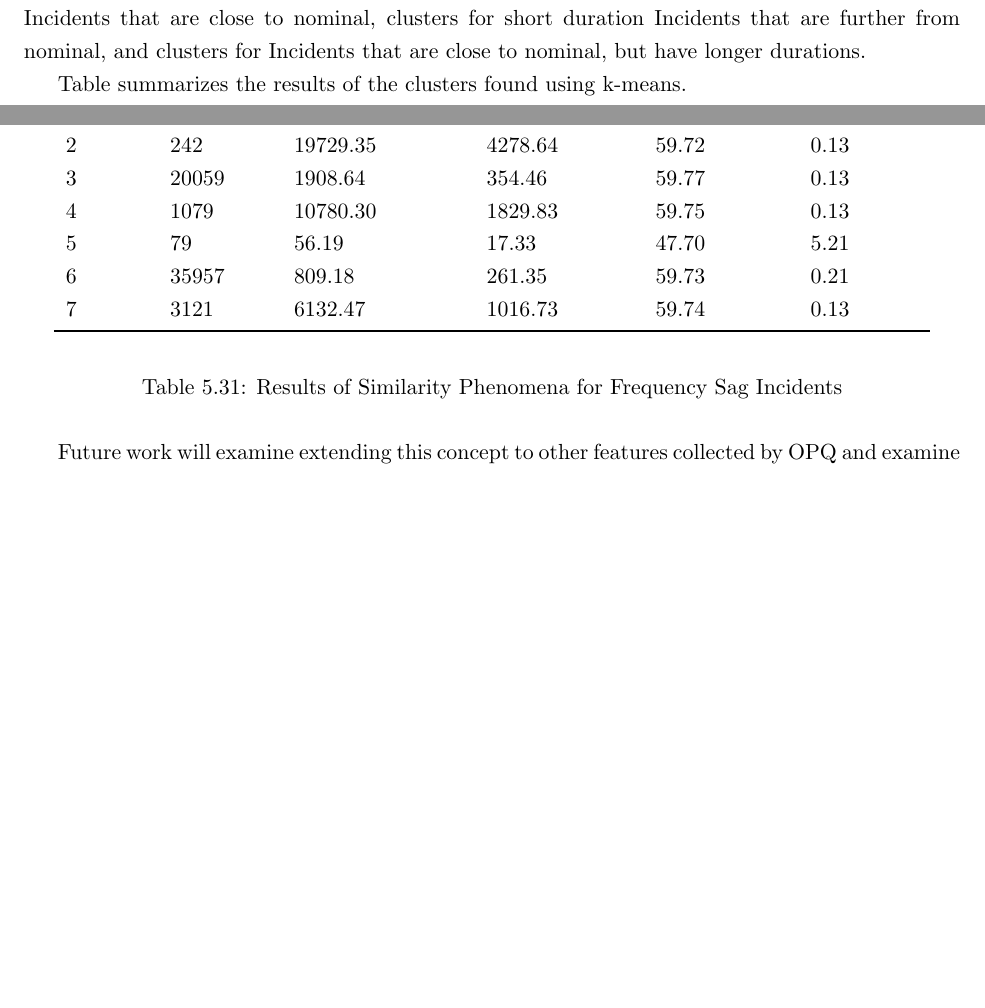
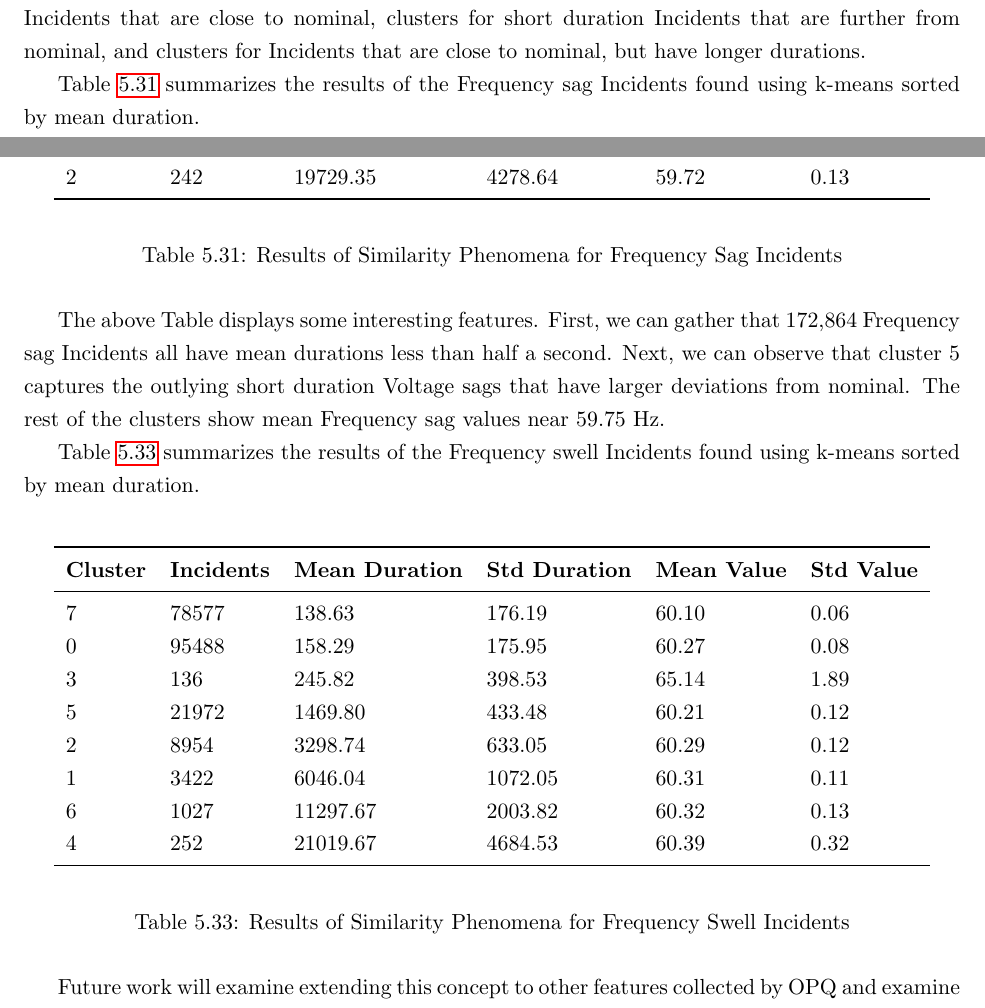
Before and after one commit to anthonyjchriste/dissertation, a LaTeX thesis (src/dissertation-christe.tex, which reads src/results.tex): two parts of pages 228 and 229 of 295, joined at a grey line, cut so that both start at the same text, the shorter picture padded with empty space. Compiled offline with pdfLaTeX.

Commit message:
Updates to similarity phenomena.

```diff
--- a/src/results.tex
+++ b/src/results.tex
@@ -1186,7 +1186,7 @@ K-means clustering was applied to both the Frequency swell and Frequency sag dat
 
 The distance metrics provided were normalized in both the x and y directions to perform k-means, and then denormalized for display of the results. I empirically found that $k=8$ provides a nice set of clusters that characterize both the durations and the deviations from nominal. Smaller values of $k$ do not provide enough resolution in the y-direction while larger values of $k$ provide too many clusters in the x-direction. The only negative aspect of selecting $k=8$, is that long duration Incidents are generally classified together. This is acceptable because long duration Incidents are much more rare than short duration Incidents. The above Figure shows clusters for short duration Incidents that are close to nominal, clusters for short duration Incidents that are further from nominal, and clusters for Incidents that are close to nominal, but have longer durations.
 
-Table summarizes the results of the clusters found using k-means.
+Table~\ref{table:f_kmeans_sags} summarizes the results of the Frequency sag Incidents found using k-means sorted by mean duration.
 
 \begin{table}[H]
     \centering
@@ -1195,17 +1195,41 @@ Table summarizes the results of the clusters found using k-means.
         \toprule
         \textbf{Cluster} & \textbf{Incidents} &\textbf{Mean Duration} & \textbf{Std Duration} & \textbf{Mean Value} & \textbf{Std Value} \\
         \midrule
+        5 & 79 & 56.19 & 17.33 & 47.70 & 5.21 \\
+        1 & 116769 & 98.91 & 93.97 & 59.84 & 0.08 \\
+        6 & 35957 & 809.18 & 261.35 & 59.73 & 0.21 \\
+        3 & 20059 & 1908.64 & 354.46 & 59.77 & 0.13 \\
         0 & 8931 & 3447.78 & 575.45 & 59.75 & 0.12 \\
-        1 & 116769 & 98.91 & 93.97 & 59.84 & 0.08 \\
+        7 & 3121 & 6132.47 & 1016.73 & 59.74 & 0.13 \\
+        4 & 1079 & 10780.30 & 1829.83 & 59.75 & 0.13 \\
         2 & 242 & 19729.35 & 4278.64 & 59.72 & 0.13 \\
-        3 & 20059 & 1908.64 & 354.46 & 59.77 & 0.13 \\
-        4 & 1079 & 10780.30 & 1829.83 & 59.75 & 0.13 \\
-        5 & 79 & 56.19 & 17.33 & 47.70 & 5.21 \\
-        6 & 35957 & 809.18 & 261.35 & 59.73 & 0.21 \\
-        7 & 3121 & 6132.47 & 1016.73 & 59.74 & 0.13 \\
         \bottomrule
     \end{tabularx}
     \label{table:f_kmeans_sags}
+\end{table}
+
+The above Table displays some interesting features. First, we can gather that 172,864 Frequency sag Incidents all have mean durations less than half a second. Next, we can observe that cluster 5 captures the outlying short duration Voltage sags that have larger deviations from nominal. The rest of the clusters show mean Frequency sag values near 59.75 Hz.
+
+Table~\ref{table:f_kmeans_swells} summarizes the results of the Frequency swell Incidents found using k-means sorted by mean duration.
+
+\begin{table}[H]
+    \centering
+    \caption{Results of Similarity Phenomena for Frequency Swell Incidents}
+    \begin{tabularx}{\textwidth}{llllll}
+        \toprule
+        \textbf{Cluster} & \textbf{Incidents} &\textbf{Mean Duration} & \textbf{Std Duration} & \textbf{Mean Value} & \textbf{Std Value} \\
+        \midrule
+        7 & 78577 & 138.63 & 176.19 & 60.10 & 0.06 \\
+        0 & 95488 & 158.29 & 175.95 & 60.27 & 0.08 \\
+        3 & 136 & 245.82 & 398.53 & 65.14 & 1.89 \\
+        5 & 21972 & 1469.80 & 433.48 & 60.21 & 0.12 \\
+        2 & 8954 & 3298.74 & 633.05 & 60.29 & 0.12 \\
+        1 & 3422 & 6046.04 & 1072.05 & 60.31 & 0.11 \\
+        6 & 1027 & 11297.67 & 2003.82 & 60.32 & 0.13 \\
+        4 & 252 & 21019.67 & 4684.53 & 60.39 & 0.32 \\
+        \bottomrule
+    \end{tabularx}
+    \label{table:f_kmeans_swells}
 \end{table}
 
 Future work will examine extending this concept to other features collected by OPQ and examine including higher dimensional features sets to compare between. Future work will also examine how the categories defined above might be refined to provide more valuable context.
```
